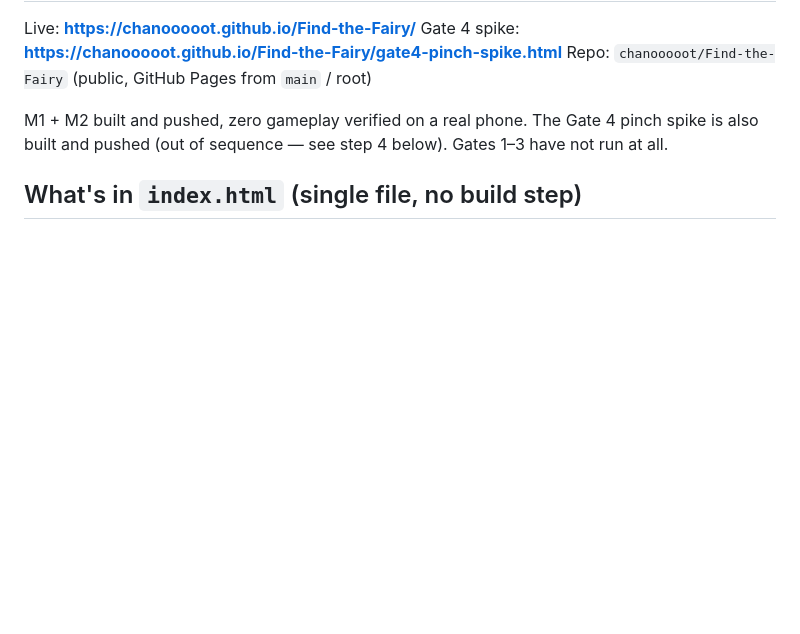
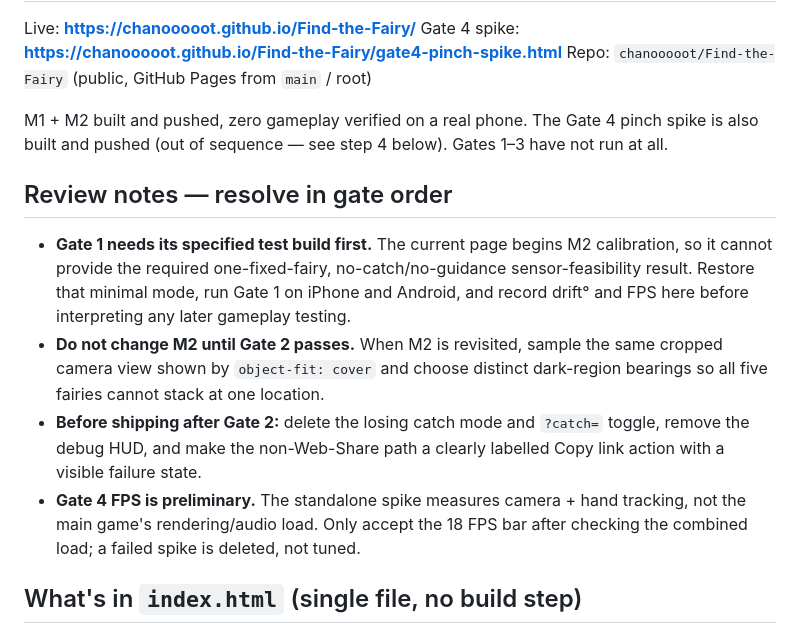
Before and after one commit to chanooooot/Find-the-Fairy, a Markdown page: HANDOFF.md, the part around the change. Rendered like a GitHub page; blank space fills up the shorter version.

Commit message:
docs: add review notes to handoff

```diff
--- a/HANDOFF.md
+++ b/HANDOFF.md
@@ -10,6 +10,22 @@ M1 + M2 built and pushed, zero gameplay verified on a real phone. The
 Gate 4 pinch spike is also built and pushed (out of sequence — see
 step 4 below). Gates 1–3 have not run at all.
 
+## Review notes — resolve in gate order
+
+- **Gate 1 needs its specified test build first.** The current page begins
+  M2 calibration, so it cannot provide the required one-fixed-fairy,
+  no-catch/no-guidance sensor-feasibility result. Restore that minimal mode,
+  run Gate 1 on iPhone and Android, and record drift° and FPS here before
+  interpreting any later gameplay testing.
+- **Do not change M2 until Gate 2 passes.** When M2 is revisited, sample the
+  same cropped camera view shown by `object-fit: cover` and choose distinct
+  dark-region bearings so all five fairies cannot stack at one location.
+- **Before shipping after Gate 2:** delete the losing catch mode and
+  `?catch=` toggle, remove the debug HUD, and make the non-Web-Share path a
+  clearly labelled Copy link action with a visible failure state.
+- **Gate 4 FPS is preliminary.** The standalone spike measures camera + hand
+  tracking, not the main game's rendering/audio load. Only accept the 18 FPS
+  bar after checking the combined load; a failed spike is deleted, not tuned.
 ## What's in `index.html` (single file, no build step)
 
 - Two-step permission gate (motion, then camera), hard-stop error screen
```
